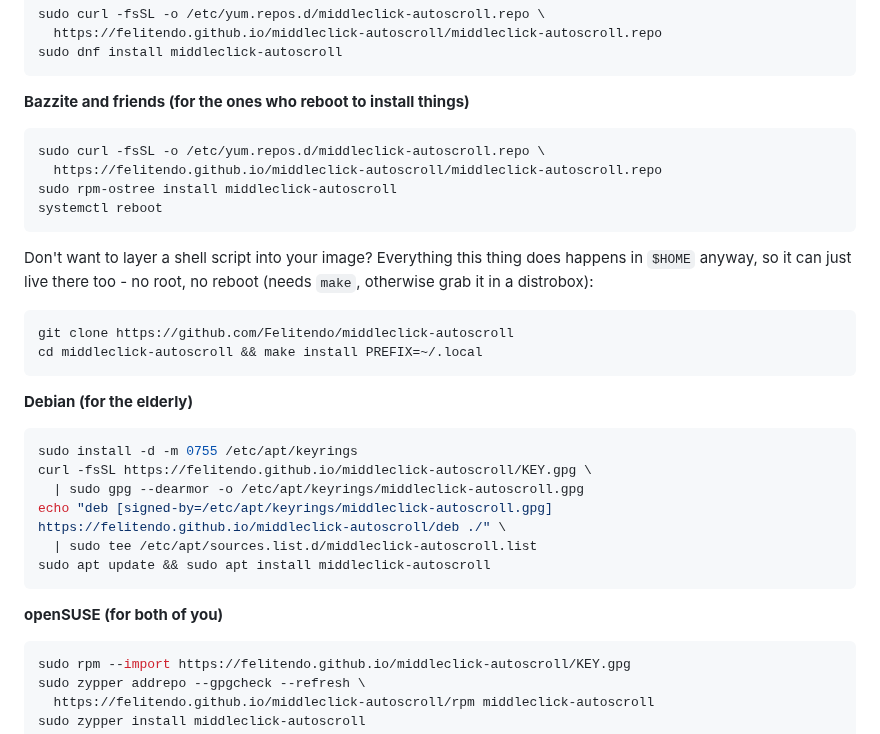
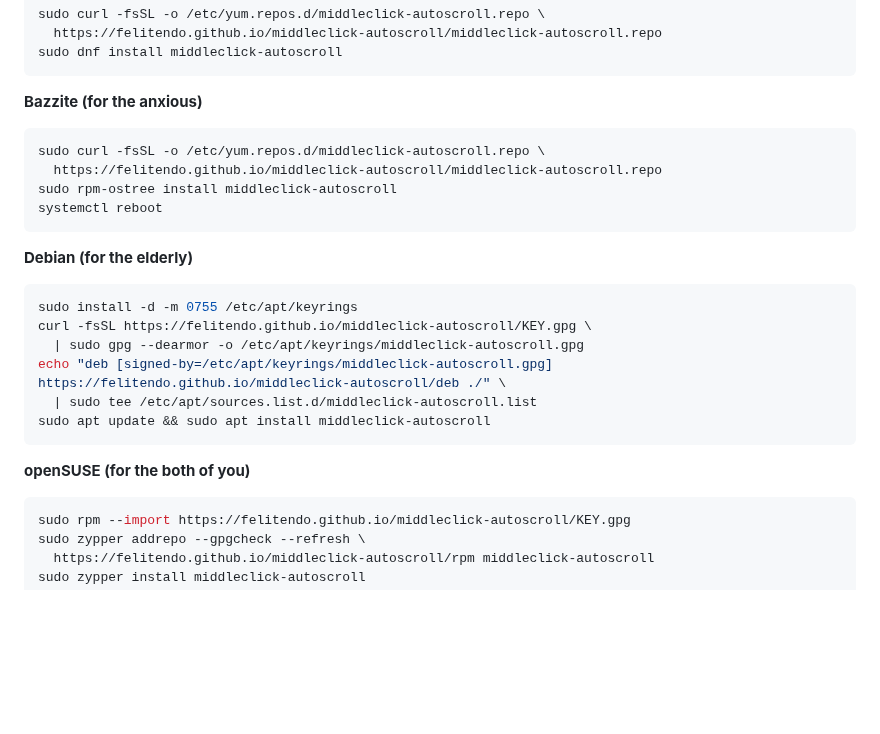
Before and after one commit to Felitendo/middleclick-autoscroll, a Markdown page: README.md, the part around the change. Rendered like a GitHub page; blank space fills up the shorter version.

Commit message:
chore: update install instructions
yep

````diff
--- a/README.md
+++ b/README.md
@@ -67,22 +67,13 @@ sudo curl -fsSL -o /etc/yum.repos.d/middleclick-autoscroll.repo \
 sudo dnf install middleclick-autoscroll
 ```
 
-**Bazzite and friends (for the ones who reboot to install things)**
+**Bazzite (for the anxious)**
 
 ```bash
 sudo curl -fsSL -o /etc/yum.repos.d/middleclick-autoscroll.repo \
   https://felitendo.github.io/middleclick-autoscroll/middleclick-autoscroll.repo
 sudo rpm-ostree install middleclick-autoscroll
 systemctl reboot
-```
-
-Don't want to layer a shell script into your image? Everything this thing does
-happens in `$HOME` anyway, so it can just live there too - no root, no reboot
-(needs `make`, otherwise grab it in a distrobox):
-
-```bash
-git clone https://github.com/Felitendo/middleclick-autoscroll
-cd middleclick-autoscroll && make install PREFIX=~/.local
 ```
 
 **Debian (for the elderly)**
@@ -96,7 +87,7 @@ echo "deb [signed-by=/etc/apt/keyrings/middleclick-autoscroll.gpg] https://felit
 sudo apt update && sudo apt install middleclick-autoscroll
 ```
 
-**openSUSE (for both of you)**
+**openSUSE (for the both of you)**
 
 ```bash
 sudo rpm --import https://felitendo.github.io/middleclick-autoscroll/KEY.gpg
````
